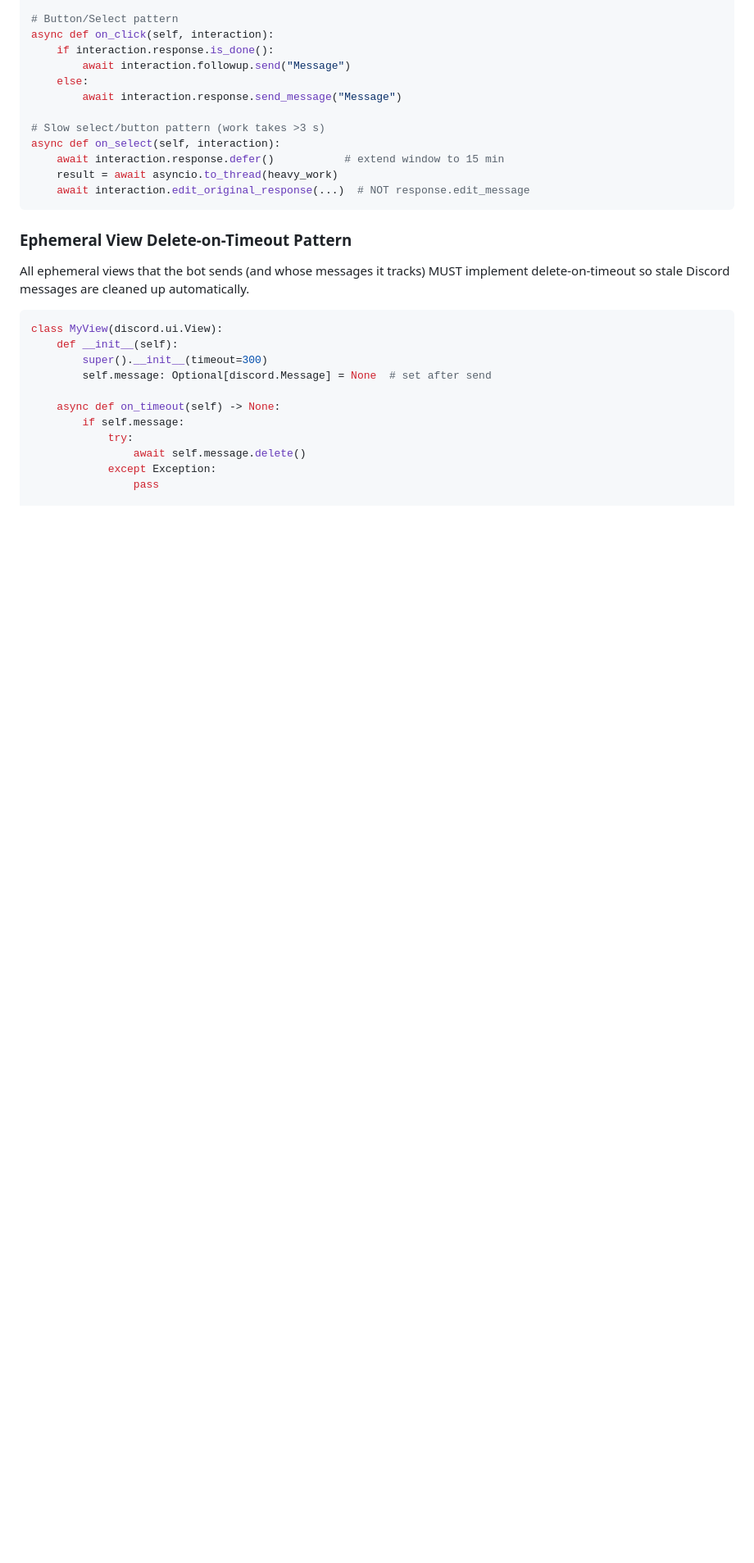
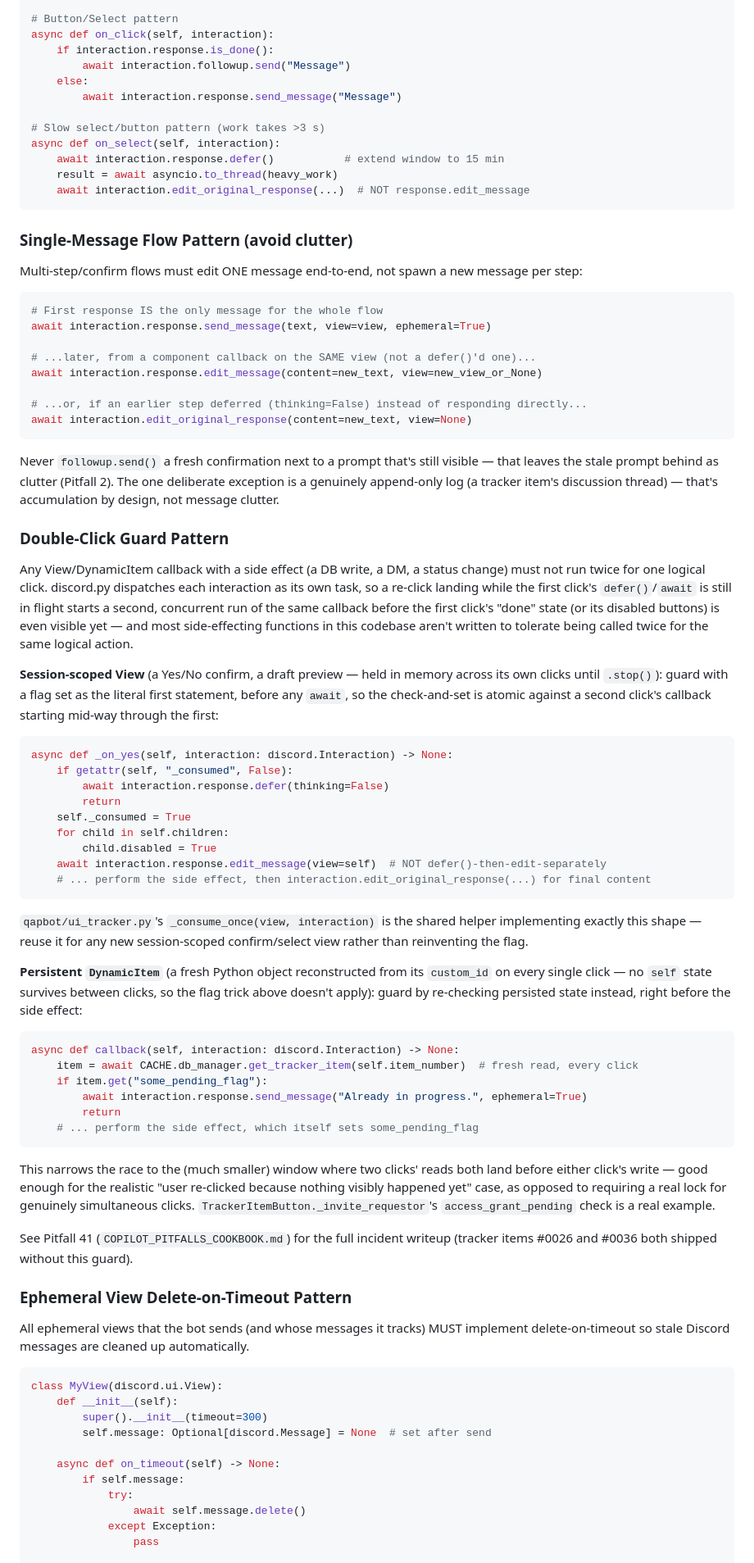
Before and after one commit to Qaplop/QapBot, a Markdown page: qapbot/docs/CODE_STRUCTURE.md, the part around the change. Shown at 82% size. GitHub-like rendering; blank space fills up the shorter version.

Commit message:
Consolidate the ephemeral-message-clutter and button double-click rules
Both topics were scattered/incomplete: Cardinal Rule 7 only covered the
modal defer-then-followup lifecycle, the quick pitfall list had a one-liner
on message clutter (#2) but nothing at all on double-click re-entrancy, and
Rule 7's own doc pointer ("CODE_STRUCTURE.md § Discord Interaction
Pitfall") referenced a section that doesn't exist (fixed here and in
COPILOT_PITFALLS_COOKBOOK.md's own copy of the same stale pointer).

- Rule 7 (copilot-instructions.md) now states both rules directly:
  edit one message in place for multi-step/confirm flows, and guard any
  side-effecting View/DynamicItem callback against double-clicks.
- Added quick-pitfall-list item 31, pointing at Pitfall 41.
- Added "Single-Message Flow Pattern" and "Double-Click Guard Pattern"
  subsections under CODE_STRUCTURE.md's Discord.py Patterns -- the deep-
  dive both Rule 7 and Pitfall 41 now point to, with copy-pasteable
  snippets for both the session-scoped-View and persistent-DynamicItem
  cases.

Co-Authored-By: Claude Sonnet 5 <noreply@anthropic.com>

````diff
--- a/qapbot/docs/CODE_STRUCTURE.md
+++ b/qapbot/docs/CODE_STRUCTURE.md
@@ -254,6 +254,69 @@ async def on_select(self, interaction):
     result = await asyncio.to_thread(heavy_work)
     await interaction.edit_original_response(...)  # NOT response.edit_message
 ```
+
+### Single-Message Flow Pattern (avoid clutter)
+Multi-step/confirm flows must edit ONE message end-to-end, not spawn a new message per step:
+```python
+# First response IS the only message for the whole flow
+await interaction.response.send_message(text, view=view, ephemeral=True)
+
+# ...later, from a component callback on the SAME view (not a defer()'d one)...
+await interaction.response.edit_message(content=new_text, view=new_view_or_None)
+
+# ...or, if an earlier step deferred (thinking=False) instead of responding directly...
+await interaction.edit_original_response(content=new_text, view=None)
+```
+Never `followup.send()` a fresh confirmation next to a prompt that's still visible — that leaves
+the stale prompt behind as clutter (Pitfall 2). The one deliberate exception is a genuinely
+append-only log (a tracker item's discussion thread) — that's accumulation by design, not
+message clutter.
+
+### Double-Click Guard Pattern
+Any View/DynamicItem callback with a side effect (a DB write, a DM, a status change) must not
+run twice for one logical click. discord.py dispatches each interaction as its own task, so a
+re-click landing while the first click's `defer()`/`await` is still in flight starts a second,
+concurrent run of the same callback before the first click's "done" state (or its disabled
+buttons) is even visible yet — and most side-effecting functions in this codebase aren't written
+to tolerate being called twice for the same logical action.
+
+**Session-scoped View** (a Yes/No confirm, a draft preview — held in memory across its own
+clicks until `.stop()`): guard with a flag set as the literal first statement, before any
+`await`, so the check-and-set is atomic against a second click's callback starting mid-way
+through the first:
+```python
+async def _on_yes(self, interaction: discord.Interaction) -> None:
+    if getattr(self, "_consumed", False):
+        await interaction.response.defer(thinking=False)
+        return
+    self._consumed = True
+    for child in self.children:
+        child.disabled = True
+    await interaction.response.edit_message(view=self)  # NOT defer()-then-edit-separately
+    # ... perform the side effect, then interaction.edit_original_response(...) for final content
+```
+`qapbot/ui_tracker.py`'s `_consume_once(view, interaction)` is the shared helper implementing
+exactly this shape — reuse it for any new session-scoped confirm/select view rather than
+reinventing the flag.
+
+**Persistent `DynamicItem`** (a fresh Python object reconstructed from its `custom_id` on every
+single click — no `self` state survives between clicks, so the flag trick above doesn't apply):
+guard by re-checking persisted state instead, right before the side effect:
+```python
+async def callback(self, interaction: discord.Interaction) -> None:
+    item = await CACHE.db_manager.get_tracker_item(self.item_number)  # fresh read, every click
+    if item.get("some_pending_flag"):
+        await interaction.response.send_message("Already in progress.", ephemeral=True)
+        return
+    # ... perform the side effect, which itself sets some_pending_flag
+```
+This narrows the race to the (much smaller) window where two clicks' reads both land before
+either click's write — good enough for the realistic "user re-clicked because nothing visibly
+happened yet" case, as opposed to requiring a real lock for genuinely simultaneous clicks.
+`TrackerItemButton._invite_requestor`'s `access_grant_pending` check is a real example.
+
+See Pitfall 41 (`COPILOT_PITFALLS_COOKBOOK.md`) for the full incident writeup (tracker items
+#0026 and #0036 both shipped without this guard).
 
 ### Ephemeral View Delete-on-Timeout Pattern
 All ephemeral views that the bot sends (and whose messages it tracks) MUST implement
````
Also changed, not shown: .github/copilot-instructions.md (+7 -4 lines), qapbot/docs/COPILOT_PITFALLS_COOKBOOK.md (+1 -1 lines).
